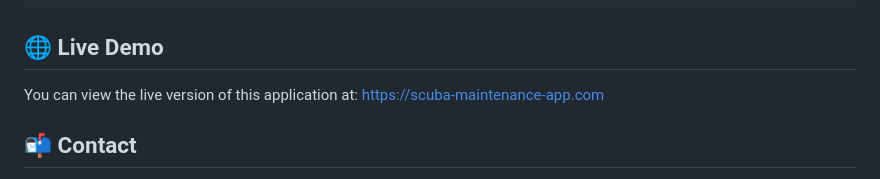
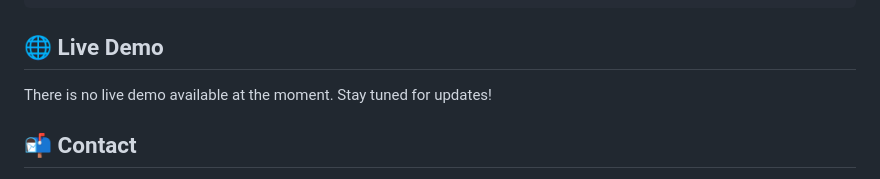
Before and after one commit to elviajero971/scuba_diving_repair, a Markdown page: README.md, the part around the change. GitHub-like rendering.

```diff
--- a/README.md
+++ b/README.md
@@ -120,7 +120,7 @@ DATABASE_URL=your-production-database-url
 
 ## 🌐 Live Demo
 
-You can view the live version of this application at: [https://scuba-maintenance-app.com](https://your-demo-link.com)
+There is no live demo available at the moment. Stay tuned for updates!
 
 ## 📬 Contact
 
```
